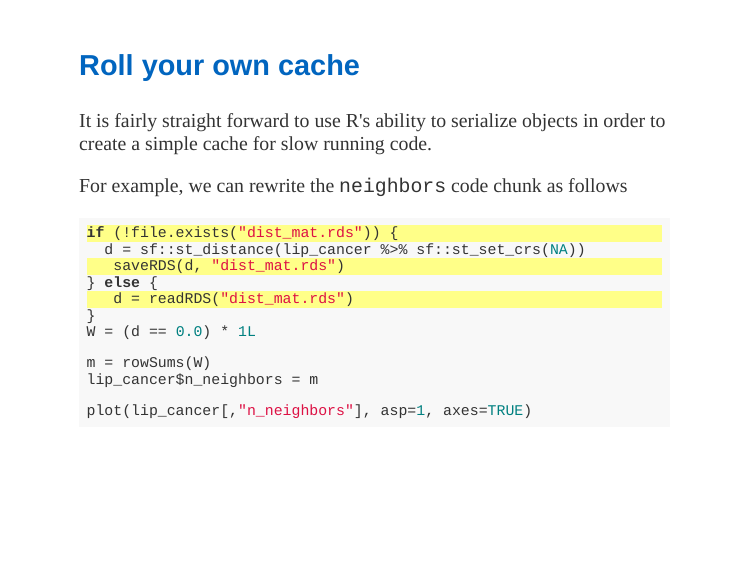
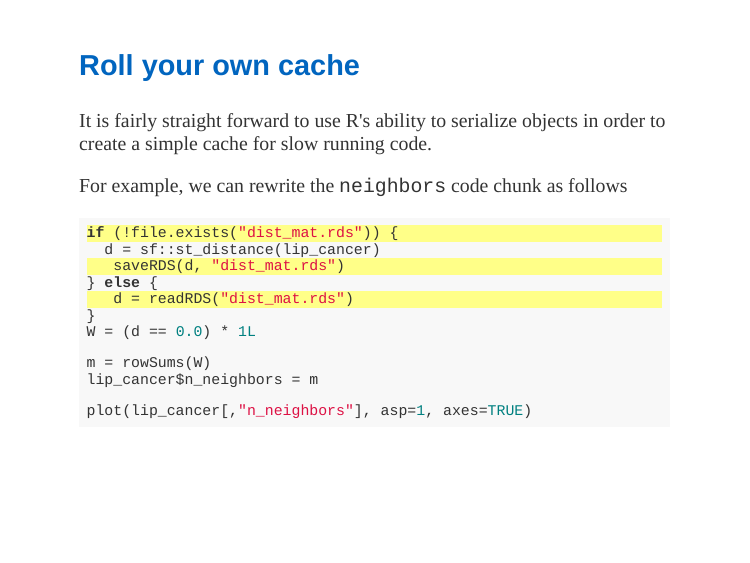
Before and after one commit to mine-cetinkaya-rundel/repro-compute-isba18, an R Markdown document (05-scaling/05-scaling.Rmd): page 7 of 11. The pictures show the slides in the output file 05-scaling/05-scaling.html that the author committed with the source; the slides are laid out offline by our stand-in for remark.js, each with all of its steps uncovered, in fonts that may differ from those the slides ask for, and without slide numbers, shadows or browser add-ons.

Commit message:
Small fix

````diff
--- a/05-scaling/05-scaling.Rmd
+++ b/05-scaling/05-scaling.Rmd
@@ -108,7 +108,7 @@ For example, we can rewrite the `neighbors` code chunk as follows
 
 ```r
 *if (!file.exists("dist_mat.rds")) {
-  d = sf::st_distance(lip_cancer %>% sf::st_set_crs(NA))
+  d = sf::st_distance(lip_cancer)
 *  saveRDS(d, "dist_mat.rds")
 } else {
 *  d = readRDS("dist_mat.rds")
--- a/05-scaling/lip_cancer.Rmd
+++ b/05-scaling/lip_cancer.Rmd
@@ -95,7 +95,7 @@ lip_cancer %>% dplyr::transmute(Observed/Expected) %>% plot(asp=1, axes=TRUE)
 ---
 
 ```{r neighbors, echo=FALSE, warning=FALSE}
-d = sf::st_distance(lip_cancer %>% sf::st_set_crs(NA))
+d = sf::st_distance(lip_cancer)
 W = (d == 0.0) * 1L
 
 m = rowSums(W)
````
Also changed, not shown: 05-scaling/05-scaling.html, 05-scaling/lip_cancer.Rmd (2 more changed lines).
